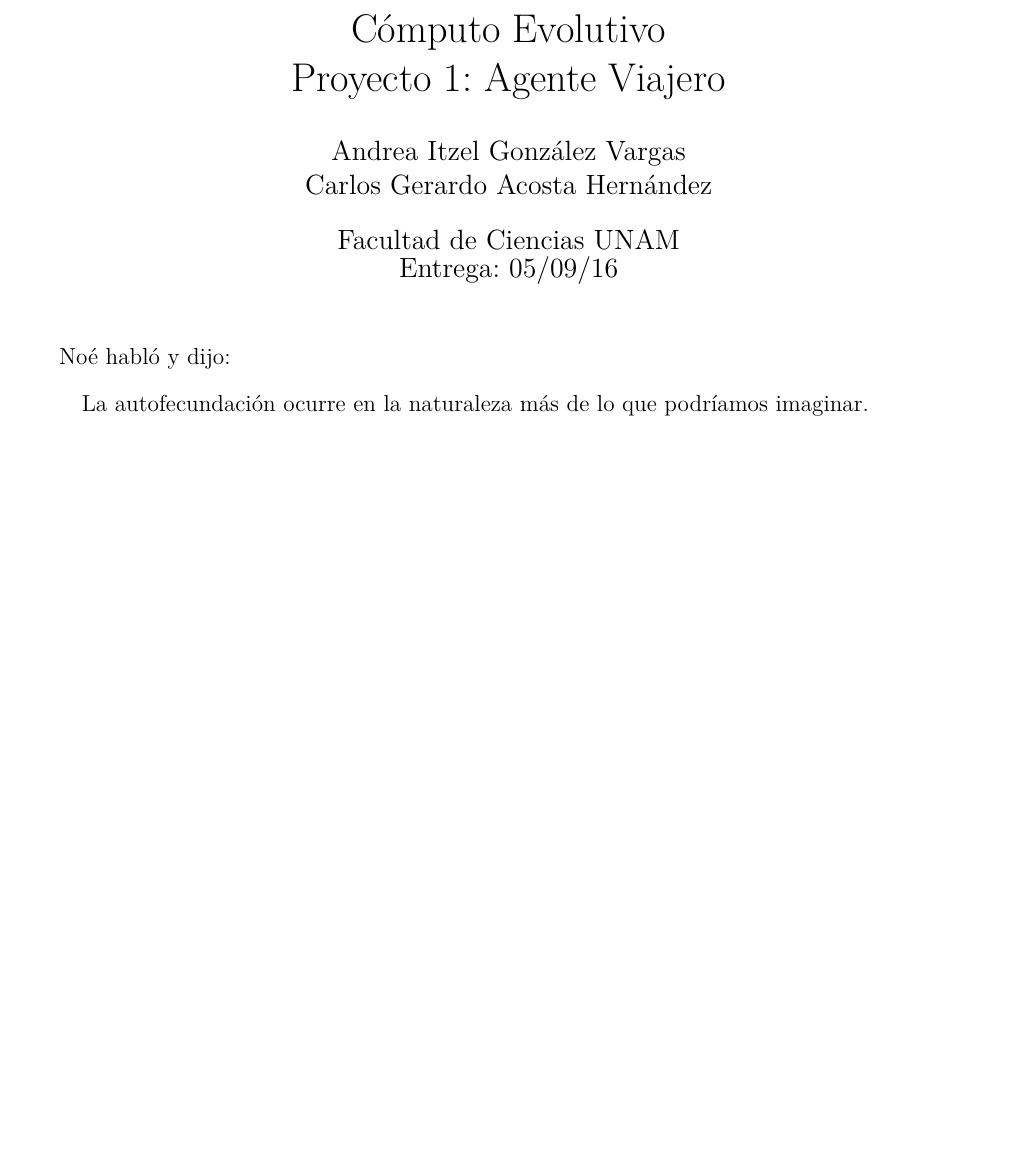
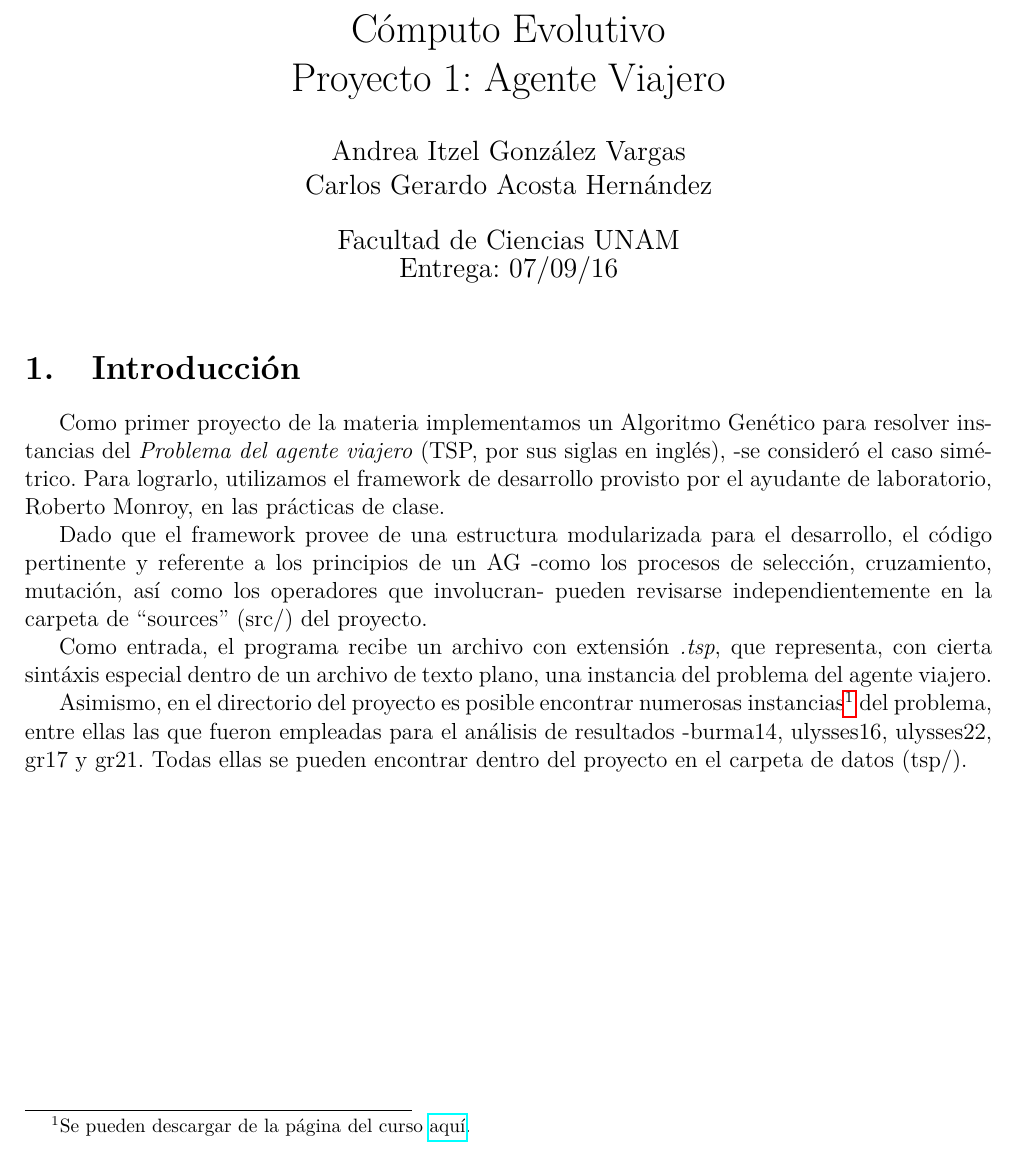
Before and after one commit to Kihui/Proyecto-TSP, a LaTeX document (doc/Reporte.tex): part of the page, cut so that both start at the same text, the shorter picture padded with empty space. Compiled offline with pdfLaTeX.

Commit message:
Reporte agregado y nombres en el README

```diff
--- a/doc/Reporte.tex
+++ b/doc/Reporte.tex
@@ -13,7 +12,7 @@
 \usepackage{wasysym}
 \usepackage{listings}
 \usepackage{graphicx}
-%\usepackage{hyperref}
+\usepackage{hyperref}
 %\usepackage{graphicx}
 
 %Preambulo
@@ -24,7 +23,23 @@
 \begin{document}
 \maketitle
-Noé habló y dijo:
-\begin{quote}
-  La autofecundación ocurre en la naturaleza más de lo que podríamos imaginar.
-\end{quote}
+\section{Introducción}
+Como primer proyecto de la materia implementamos un Algoritmo Genético
+para resolver instancias del
+\textit{Problema del agente viajero} (TSP, por sus siglas en inglés),
+-se consideró el caso simétrico.
+Para lograrlo, utilizamos el framework de desarrollo provisto por el
+ayudante de laboratorio, Roberto Monroy, en las prácticas de clase.\par
+Dado que el framework provee de
+una estructura modularizada para el desarrollo, el código pertinente y
+referente a los principios de un AG -como los procesos de selección,
+cruzamiento, mutación, así como los operadores que involucran- pueden
+revisarse independientemente en la carpeta de ``sources'' (src/) del proyecto.\par
+Como entrada, el programa recibe un archivo con extensión \textit{.tsp},
+que representa, con cierta sintáxis especial dentro de un archivo de texto plano,
+una instancia del problema del agente viajero.\par
+Asimismo, en el directorio del proyecto
+es posible encontrar numerosas instancias\footnote{Se pueden descargar de la página del curso \href{https://sites.google.com/site/unamfcienciascomputoevolutivo/assignments/assignment1/tsp.tar.gz}{aquí}.} del problema, entre ellas las que
+fueron empleadas para el análisis de resultados -burma14, ulysses16, ulysses22, gr17 y gr21.
+Todas ellas se pueden encontrar dentro del proyecto en el carpeta de datos (tsp/).\par
+
 \end{document}
```
Also changed, not shown: Readme.md, doc/Reporte.pdf, doc/Reporte.tex (3 more changed lines).
